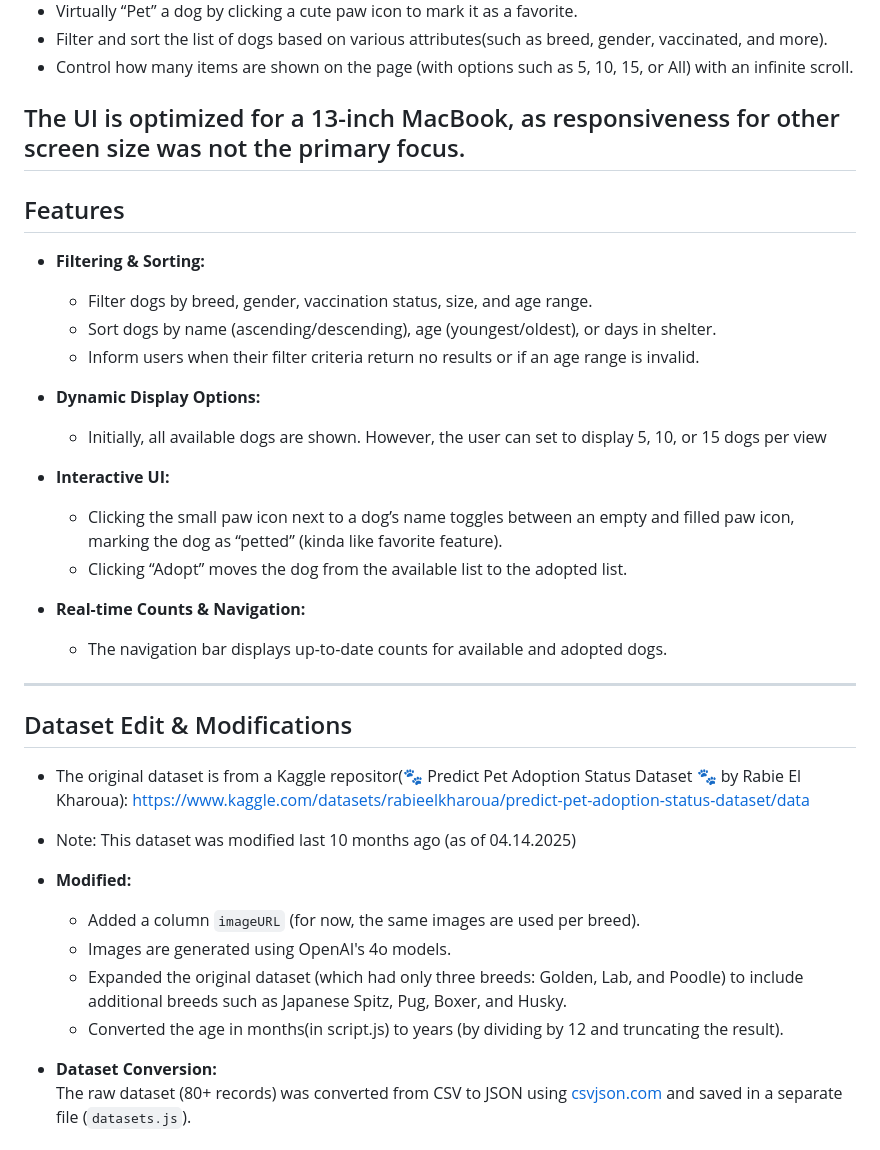
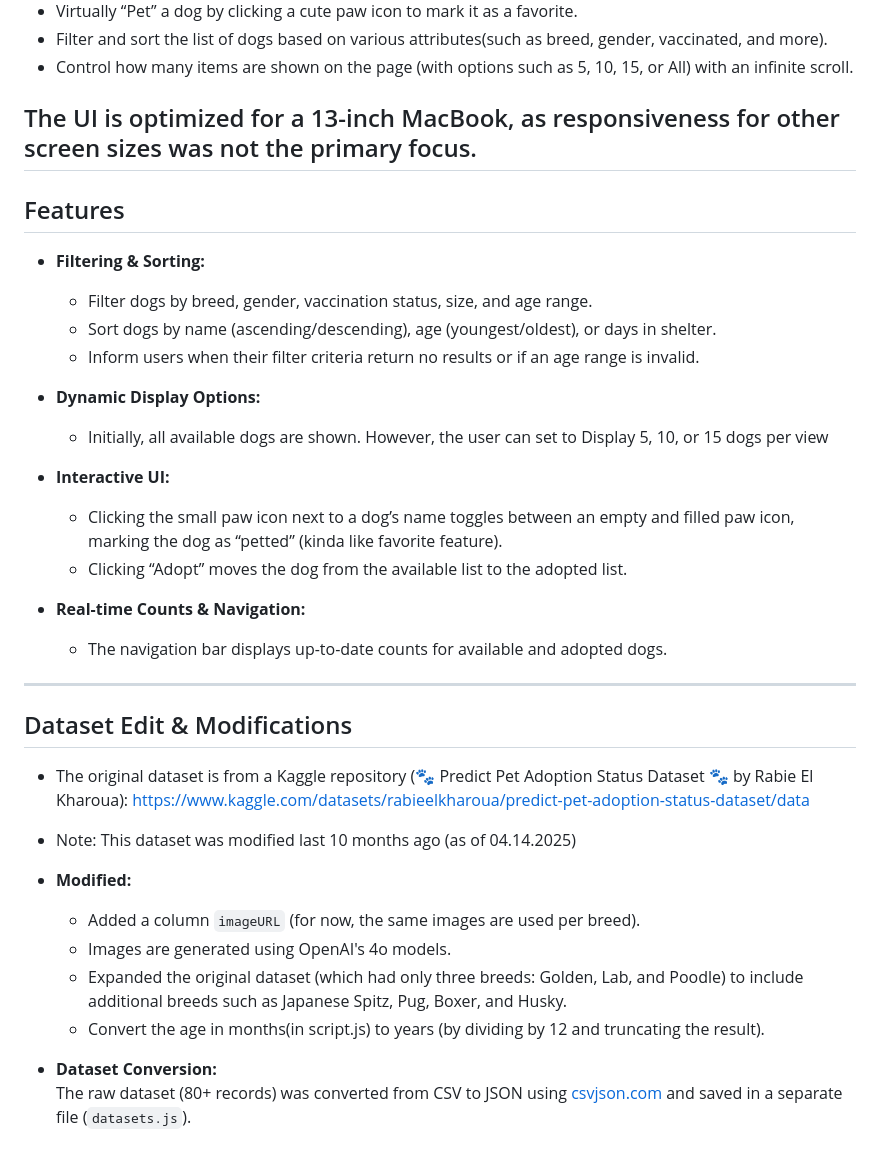
Before and after one commit to siddhartha008/snapSEAphase2, a Markdown page: README.md, the part around the change. Rendered like a GitHub page.

```diff
--- a/README.md
+++ b/README.md
@@ -33,7 +33,7 @@ This project is a catalog for a dog adoption website where users can:
 - Control how many items are shown on the page (with options such as 5, 10, 15,
   or All) with an infinite scroll.
 
-## The UI is optimized for a 13-inch MacBook, as responsiveness for other screen size was not the primary focus.
+## The UI is optimized for a 13-inch MacBook, as responsiveness for other screen sizes was not the primary focus.
 
 ## Features
 
@@ -46,7 +46,7 @@ This project is a catalog for a dog adoption website where users can:
 
 - **Dynamic Display Options:**
   - Initially, all available dogs are shown. However, the user can set to
-    display 5, 10, or 15 dogs per view
+    Display 5, 10, or 15 dogs per view
 
 - **Interactive UI:**
   - Clicking the small paw icon next to a dog’s name toggles between an empty
@@ -62,7 +62,7 @@ This project is a catalog for a dog adoption website where users can:
 
 ## Dataset Edit & Modifications
 
-- The original dataset is from a Kaggle repositor(🐾 Predict Pet Adoption Status
+- The original dataset is from a Kaggle repository (🐾 Predict Pet Adoption Status
   Dataset 🐾 by Rabie El Kharoua):
   https://www.kaggle.com/datasets/rabieelkharoua/predict-pet-adoption-status-dataset/data
 - Note: This dataset was modified last 10 months ago (as of 04.14.2025)
@@ -73,7 +73,7 @@ This project is a catalog for a dog adoption website where users can:
   - Expanded the original dataset (which had only three breeds: Golden, Lab, and
     Poodle) to include additional breeds such as Japanese Spitz, Pug, Boxer, and
     Husky.
-  - Converted the age in months(in script.js) to years (by dividing by 12 and
+  - Convert the age in months(in script.js) to years (by dividing by 12 and
     truncating the result).
 
 - **Dataset Conversion:**\
```
